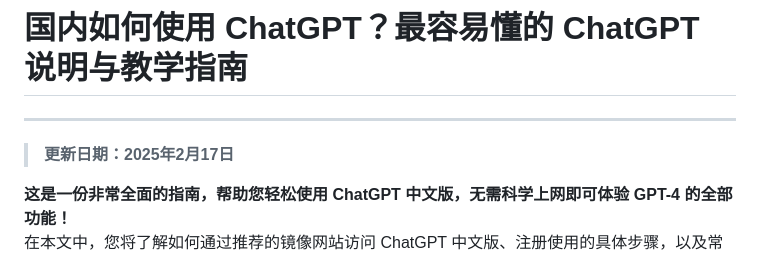
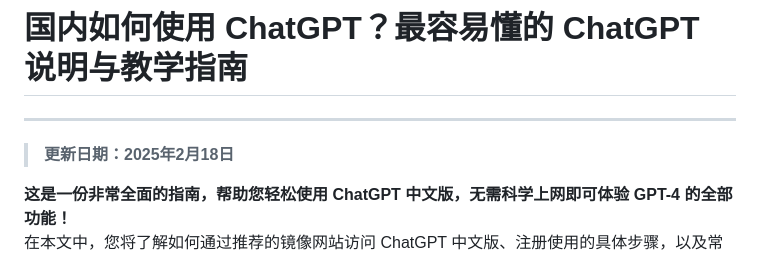
Before and after one commit to chatgpt-zh/ChatGPT, a Markdown page: README.md, the part around the change. GitHub-like rendering.

```diff
--- a/README.md
+++ b/README.md
@@ -1,6 +1,6 @@
 # 国内如何使用 ChatGPT？最容易懂的 ChatGPT 说明与教学指南
 ---
-> **更新日期：2025年2月17日**
+> **更新日期：2025年2月18日**
 
 **这是一份非常全面的指南，帮助您轻松使用 ChatGPT 中文版，无需科学上网即可体验 GPT-4 的全部功能！**
 在本文中，您将了解如何通过推荐的镜像网站访问 ChatGPT 中文版、注册使用的具体步骤，以及常见问题的解答。
```
